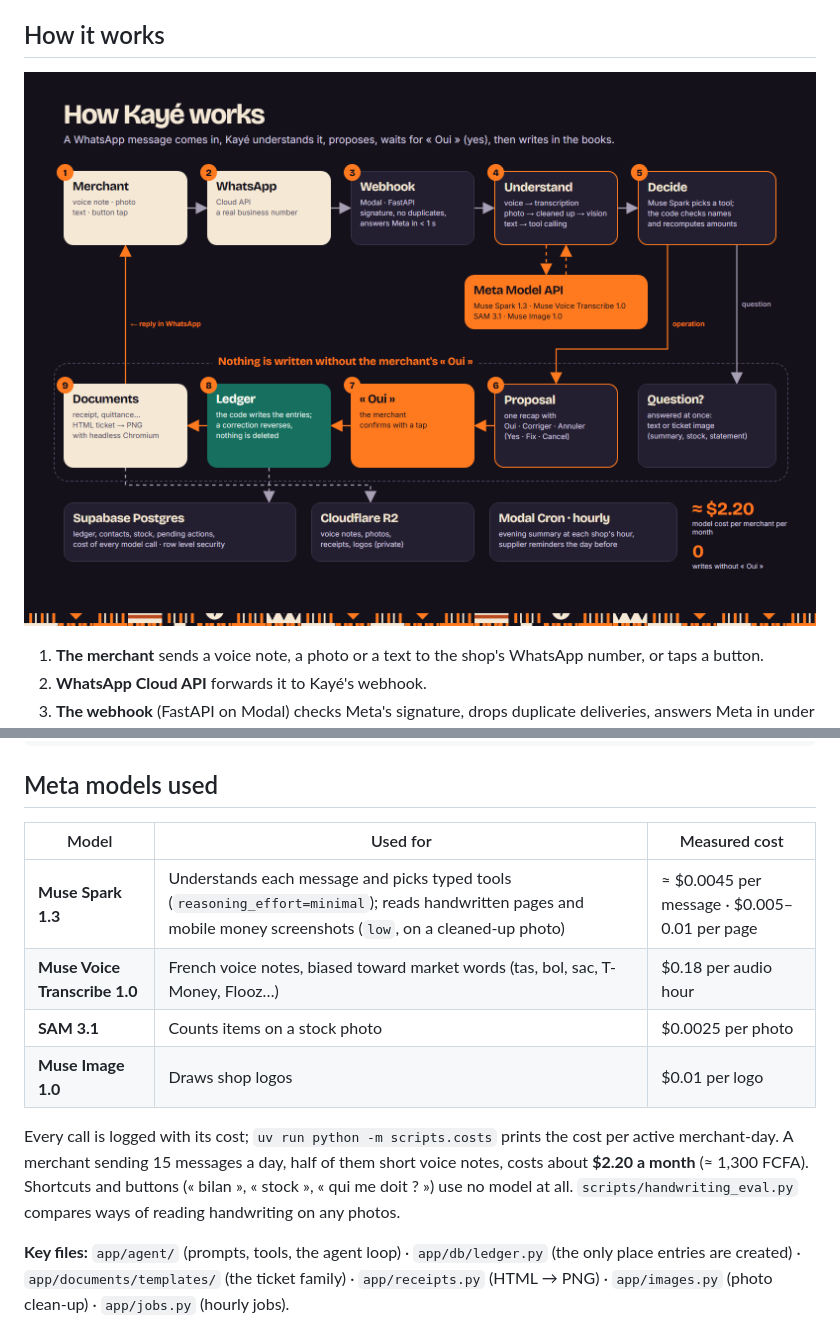
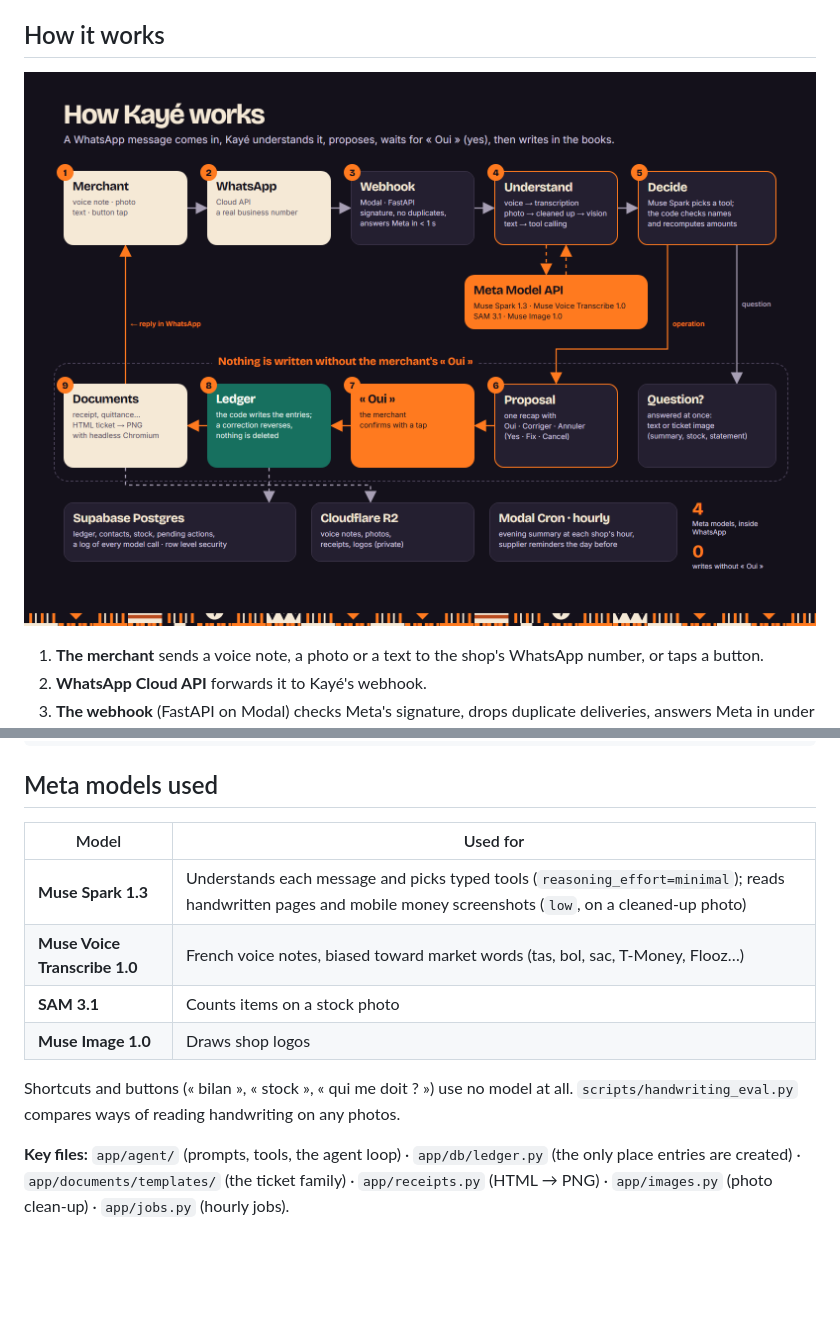
Before and after one commit to sha-riyat/kaye, a Markdown page: README.md, 2 parts joined by grey strips. GitHub-like rendering; pictures changed too: docs/img/architecture-en.png; blank space fills up the shorter version.

```diff
--- a/README.md
+++ b/README.md
@@ -163,17 +163,15 @@ uv run python -m scripts.replay tests/fixtures/conversations/demo.txt --db postg
 
 ## Meta models used
 
-| Model | Used for | Measured cost |
-| --- | --- | --- |
-| **Muse Spark 1.3** | Understands each message and picks typed tools (`reasoning_effort=minimal`); reads handwritten pages and mobile money screenshots (`low`, on a cleaned-up photo) | ≈ $0.0045 per message · $0.005–0.01 per page |
-| **Muse Voice Transcribe 1.0** | French voice notes, biased toward market words (tas, bol, sac, T-Money, Flooz…) | $0.18 per audio hour |
-| **SAM 3.1** | Counts items on a stock photo | $0.0025 per photo |
-| **Muse Image 1.0** | Draws shop logos | $0.01 per logo |
+| Model | Used for |
+| --- | --- |
+| **Muse Spark 1.3** | Understands each message and picks typed tools (`reasoning_effort=minimal`); reads handwritten pages and mobile money screenshots (`low`, on a cleaned-up photo) |
+| **Muse Voice Transcribe 1.0** | French voice notes, biased toward market words (tas, bol, sac, T-Money, Flooz…) |
+| **SAM 3.1** | Counts items on a stock photo |
+| **Muse Image 1.0** | Draws shop logos |
 
-Every call is logged with its cost; `uv run python -m scripts.costs` prints the cost per active
-merchant-day. A merchant sending 15 messages a day, half of them short voice notes, costs about
-**$2.20 a month** (≈ 1,300 FCFA). Shortcuts and buttons (« bilan », « stock », « qui me doit ? »)
-use no model at all. `scripts/handwriting_eval.py` compares ways of reading handwriting on any photos.
+Shortcuts and buttons (« bilan », « stock », « qui me doit ? ») use no model at all.
+`scripts/handwriting_eval.py` compares ways of reading handwriting on any photos.
 
 **Key files:** `app/agent/` (prompts, tools, the agent loop) · `app/db/ledger.py` (the only place
 entries are created) · `app/documents/templates/` (the ticket family) · `app/receipts.py`
```
Also changed, not shown: README.fr.md (+9 -11 lines), docs/submission.md (+1 -1 lines), docs/img/architecture-fr.png, 1 other file.
